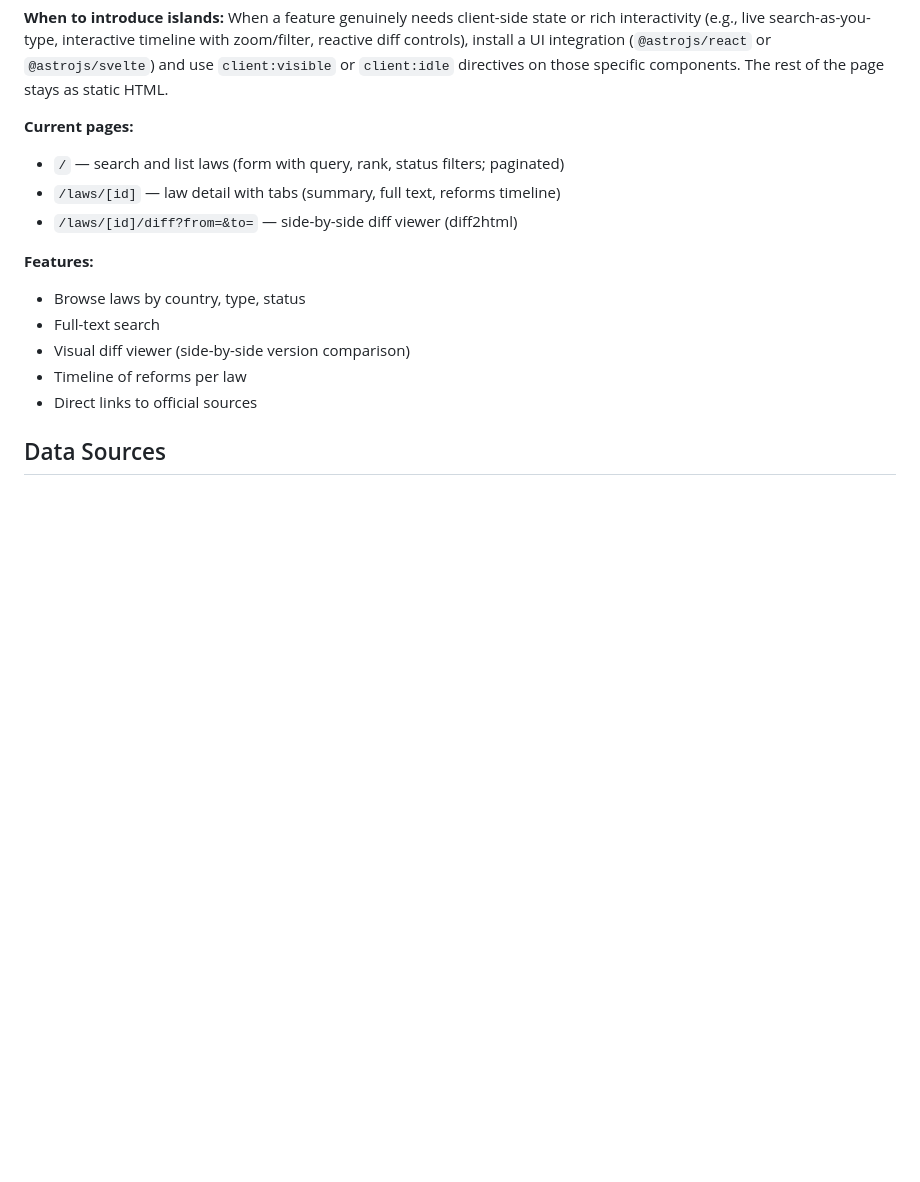
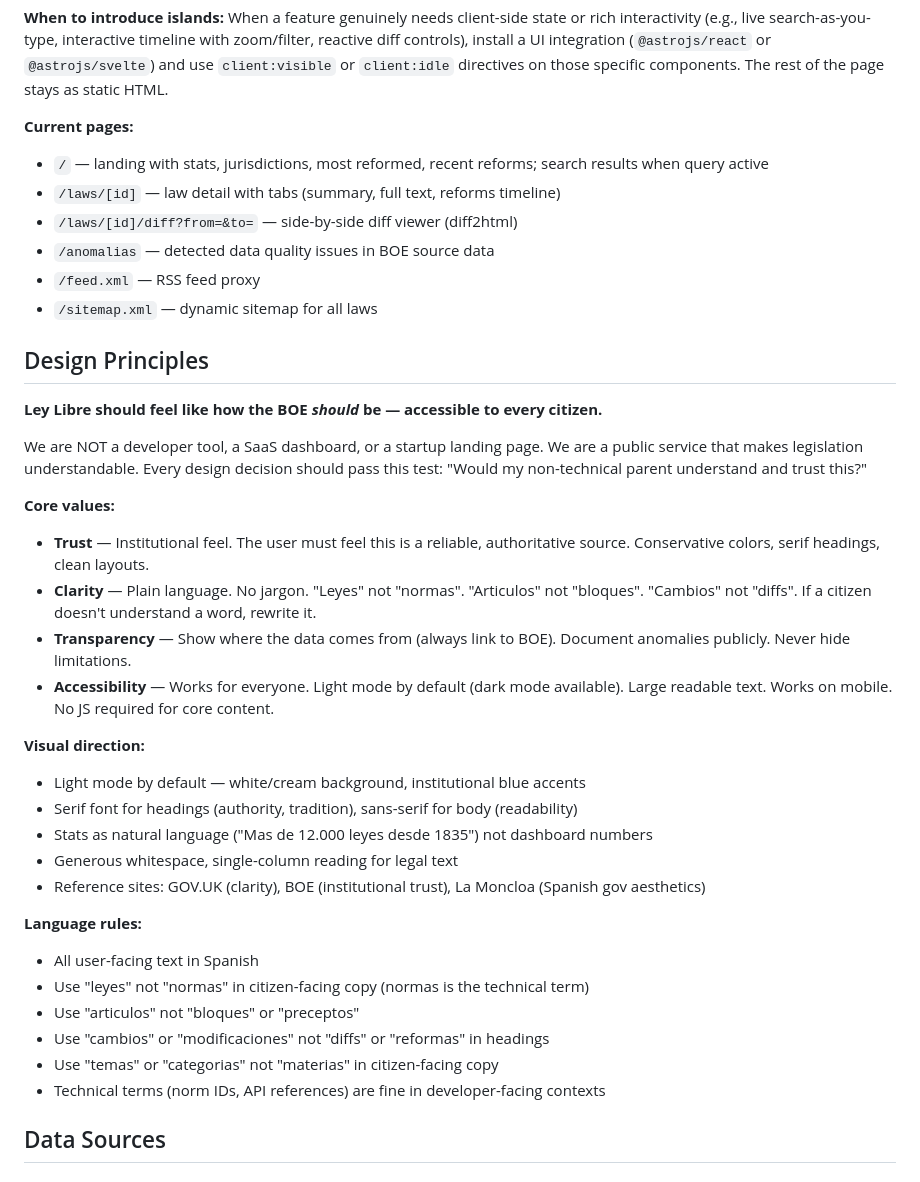
Before and after one commit to leyabierta/leyabierta, a Markdown page: CLAUDE.md, the part around the change. Drawn GitHub-style; blank space fills up the shorter version.

Commit message:
Add design principles: citizen-first, institutional trust, plain language
Document core values in CLAUDE.md: trust, clarity, transparency, accessibility.
Light mode default, serif headings, stats as prose not dashboards.
Language rules: "leyes" not "normas", "articulos" not "bloques", etc.
Reference: GOV.UK, BOE, La Moncloa aesthetics.

Co-Authored-By: Claude Opus 4.6 (1M context) <noreply@anthropic.com>

```diff
--- a/CLAUDE.md
+++ b/CLAUDE.md
@@ -141,16 +141,39 @@ The site is fully server-rendered. Interactive behavior (tabs, search form, diff
 When a feature genuinely needs client-side state or rich interactivity (e.g., live search-as-you-type, interactive timeline with zoom/filter, reactive diff controls), install a UI integration (`@astrojs/react` or `@astrojs/svelte`) and use `client:visible` or `client:idle` directives on those specific components. The rest of the page stays as static HTML.
 
 **Current pages:**
-- `/` — search and list laws (form with query, rank, status filters; paginated)
+- `/` — landing with stats, jurisdictions, most reformed, recent reforms; search results when query active
 - `/laws/[id]` — law detail with tabs (summary, full text, reforms timeline)
 - `/laws/[id]/diff?from=&to=` — side-by-side diff viewer (diff2html)
+- `/anomalias` — detected data quality issues in BOE source data
+- `/feed.xml` — RSS feed proxy
+- `/sitemap.xml` — dynamic sitemap for all laws
 
-**Features:**
-- Browse laws by country, type, status
-- Full-text search
-- Visual diff viewer (side-by-side version comparison)
-- Timeline of reforms per law
-- Direct links to official sources
+## Design Principles
+
+**Ley Libre should feel like how the BOE _should_ be — accessible to every citizen.**
+
+We are NOT a developer tool, a SaaS dashboard, or a startup landing page. We are a public service that makes legislation understandable. Every design decision should pass this test: "Would my non-technical parent understand and trust this?"
+
+**Core values:**
+- **Trust** — Institutional feel. The user must feel this is a reliable, authoritative source. Conservative colors, serif headings, clean layouts.
+- **Clarity** — Plain language. No jargon. "Leyes" not "normas". "Articulos" not "bloques". "Cambios" not "diffs". If a citizen doesn't understand a word, rewrite it.
+- **Transparency** — Show where the data comes from (always link to BOE). Document anomalies publicly. Never hide limitations.
+- **Accessibility** — Works for everyone. Light mode by default (dark mode available). Large readable text. Works on mobile. No JS required for core content.
+
+**Visual direction:**
+- Light mode by default — white/cream background, institutional blue accents
+- Serif font for headings (authority, tradition), sans-serif for body (readability)
+- Stats as natural language ("Mas de 12.000 leyes desde 1835") not dashboard numbers
+- Generous whitespace, single-column reading for legal text
+- Reference sites: GOV.UK (clarity), BOE (institutional trust), La Moncloa (Spanish gov aesthetics)
+
+**Language rules:**
+- All user-facing text in Spanish
+- Use "leyes" not "normas" in citizen-facing copy (normas is the technical term)
+- Use "articulos" not "bloques" or "preceptos"
+- Use "cambios" or "modificaciones" not "diffs" or "reformas" in headings
+- Use "temas" or "categorias" not "materias" in citizen-facing copy
+- Technical terms (norm IDs, API references) are fine in developer-facing contexts
 
 ## Data Sources
 
```
